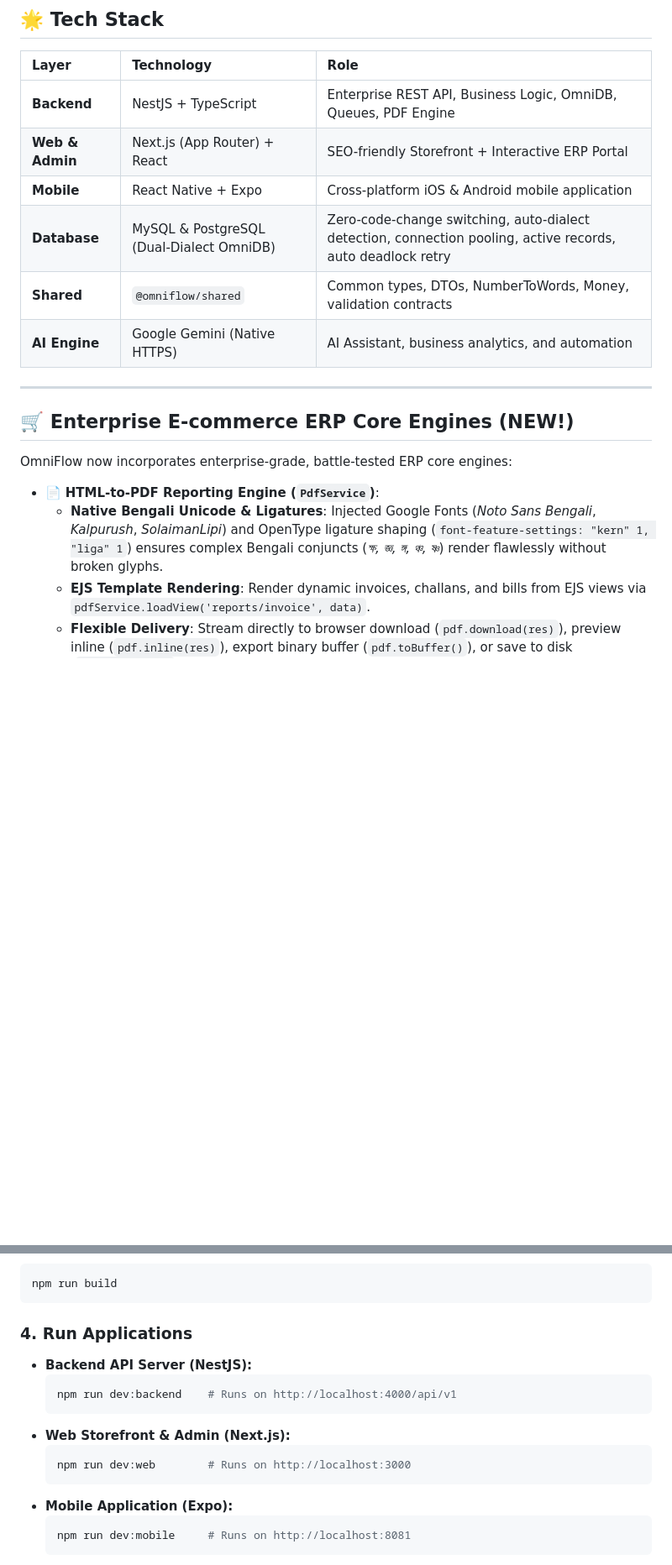
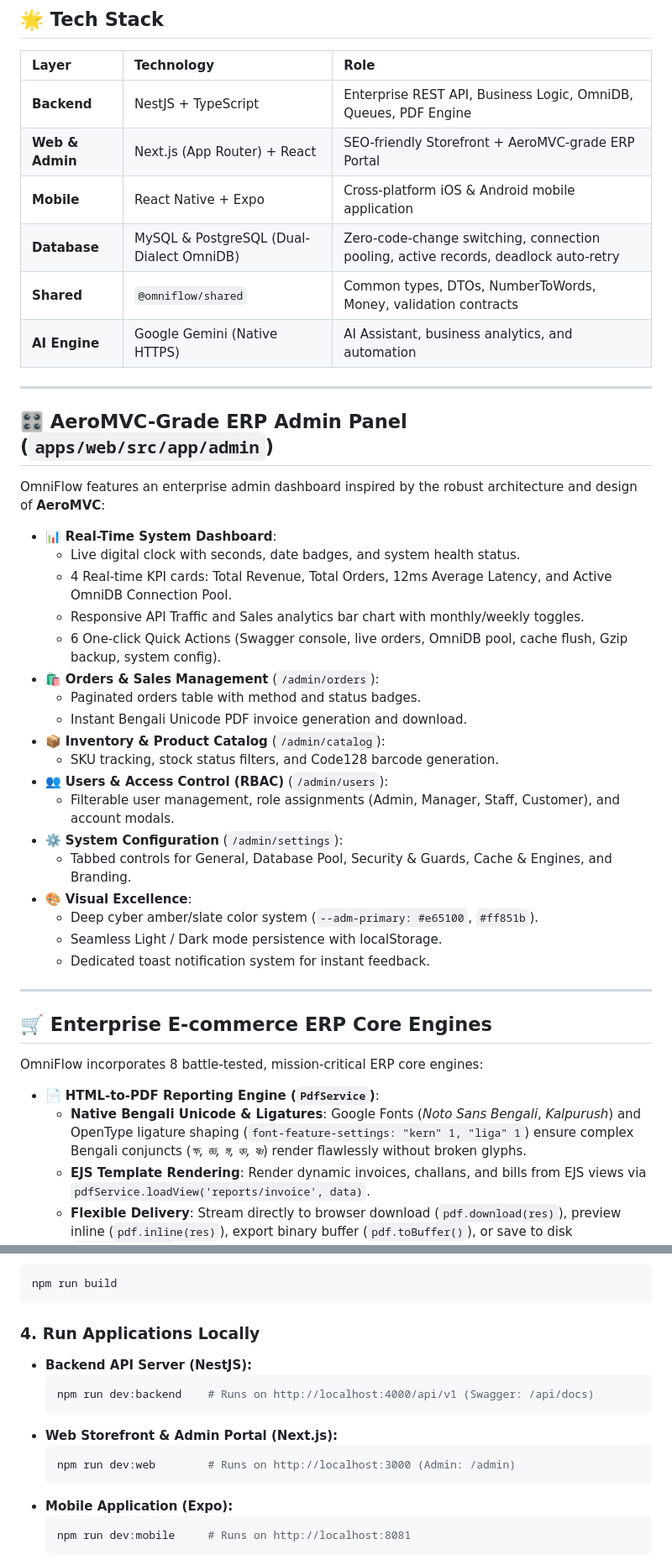
Before and after one commit to atifsoftware/OmniFlow, a Markdown page: README.md, 2 parts joined by grey strips. Shown at 84% size. GitHub-like rendering; blank space fills up the shorter version.

Commit message:
docs: update README.md with official logo, live endpoints, and AeroMVC ERP admin documentation

````diff
--- a/README.md
+++ b/README.md
@@ -35,20 +59,45 @@ OmniFlow Monorepo
 | Layer | Technology | Role |
 |:---|:---|:---|
 | **Backend** | NestJS + TypeScript | Enterprise REST API, Business Logic, OmniDB, Queues, PDF Engine |
-| **Web & Admin** | Next.js (App Router) + React | SEO-friendly Storefront + Interactive ERP Portal |
+| **Web & Admin** | Next.js (App Router) + React | SEO-friendly Storefront + AeroMVC-grade ERP Portal |
 | **Mobile** | React Native + Expo | Cross-platform iOS & Android mobile application |
-| **Database** | MySQL & PostgreSQL (Dual-Dialect OmniDB) | Zero-code-change switching, auto-dialect detection, connection pooling, active records, auto deadlock retry |
+| **Database** | MySQL & PostgreSQL (Dual-Dialect OmniDB) | Zero-code-change switching, connection pooling, active records, deadlock auto-retry |
 | **Shared** | `@omniflow/shared` | Common types, DTOs, NumberToWords, Money, validation contracts |
 | **AI Engine** | Google Gemini (Native HTTPS) | AI Assistant, business analytics, and automation |
 
 ---
 
-## 🛒 Enterprise E-commerce ERP Core Engines (NEW!)
+## 🎛️ AeroMVC-Grade ERP Admin Panel (`apps/web/src/app/admin`)
 
-OmniFlow now incorporates enterprise-grade, battle-tested ERP core engines:
+OmniFlow features an enterprise admin dashboard inspired by the robust architecture and design of **AeroMVC**:
+
+- 📊 **Real-Time System Dashboard**:
+  - Live digital clock with seconds, date badges, and system health status.
+  - 4 Real-time KPI cards: Total Revenue, Total Orders, 12ms Average Latency, and Active OmniDB Connection Pool.
+  - Responsive API Traffic and Sales analytics bar chart with monthly/weekly toggles.
+  - 6 One-click Quick Actions (Swagger console, live orders, OmniDB pool, cache flush, Gzip backup, system config).
+- 🛍️ **Orders & Sales Management** (`/admin/orders`):
+  - Paginated orders table with method and status badges.
+  - Instant Bengali Unicode PDF invoice generation and download.
+- 📦 **Inventory & Product Catalog** (`/admin/catalog`):
+  - SKU tracking, stock status filters, and Code128 barcode generation.
+- 👥 **Users & Access Control (RBAC)** (`/admin/users`):
+  - Filterable user management, role assignments (Admin, Manager, Staff, Customer), and account modals.
+- ⚙️ **System Configuration** (`/admin/settings`):
+  - Tabbed controls for General, Database Pool, Security & Guards, Cache & Engines, and Branding.
+- 🎨 **Visual Excellence**:
+  - Deep cyber amber/slate color system (`--adm-primary: #e65100`, `#ff851b`).
+  - Seamless Light / Dark mode persistence with localStorage.
+  - Dedicated toast notification system for instant feedback.
+
+---
+
+## 🛒 Enterprise E-commerce ERP Core Engines
+
+OmniFlow incorporates 8 battle-tested, mission-critical ERP core engines:
 
 - 📄 **HTML-to-PDF Reporting Engine (`PdfService`)**:
-  - **Native Bengali Unicode & Ligatures**: Injected Google Fonts (*Noto Sans Bengali*, *Kalpurush*, *SolaimanLipi*) and OpenType ligature shaping (`font-feature-settings: "kern" 1, "liga" 1`) ensures complex Bengali conjuncts (*ক্ষ, জ্ঞ, ঙ্গ, ঞ্চ, ষ্ণ*) render flawlessly without broken glyphs.
+  - **Native Bengali Unicode & Ligatures**: Google Fonts (*Noto Sans Bengali*, *Kalpurush*) and OpenType ligature shaping (`font-feature-settings: "kern" 1, "liga" 1`) ensure complex Bengali conjuncts (*ক্ষ, জ্ঞ, ঙ্গ, ঞ্চ, ষ্ণ*) render flawlessly without broken glyphs.
   - **EJS Template Rendering**: Render dynamic invoices, challans, and bills from EJS views via `pdfService.loadView('reports/invoice', data)`.
   - **Flexible Delivery**: Stream directly to browser download (`pdf.download(res)`), preview inline (`pdf.inline(res)`), export binary buffer (`pdf.toBuffer()`), or save to disk (`pdf.save(path)`).
 - 🔤 **Number-to-Words Engine (বাংলা ও ইংরেজি - `@omniflow/shared`)**:
@@ -189,14 +202,14 @@ cp apps/backend/.env.example apps/backend/.env
 npm run build
 ```
 
-### 4. Run Applications
+### 4. Run Applications Locally
 - **Backend API Server (NestJS):**
   ```bash
-  npm run dev:backend    # Runs on http://localhost:4000/api/v1
+  npm run dev:backend    # Runs on http://localhost:4000/api/v1 (Swagger: /api/docs)
   ```
-- **Web Storefront & Admin (Next.js):**
+- **Web Storefront & Admin Portal (Next.js):**
   ```bash
-  npm run dev:web        # Runs on http://localhost:3000
+  npm run dev:web        # Runs on http://localhost:3000 (Admin: /admin)
   ```
 - **Mobile Application (Expo):**
   ```bash
````
Also changed, not shown: other parts of README.md (+39 -55 lines).
